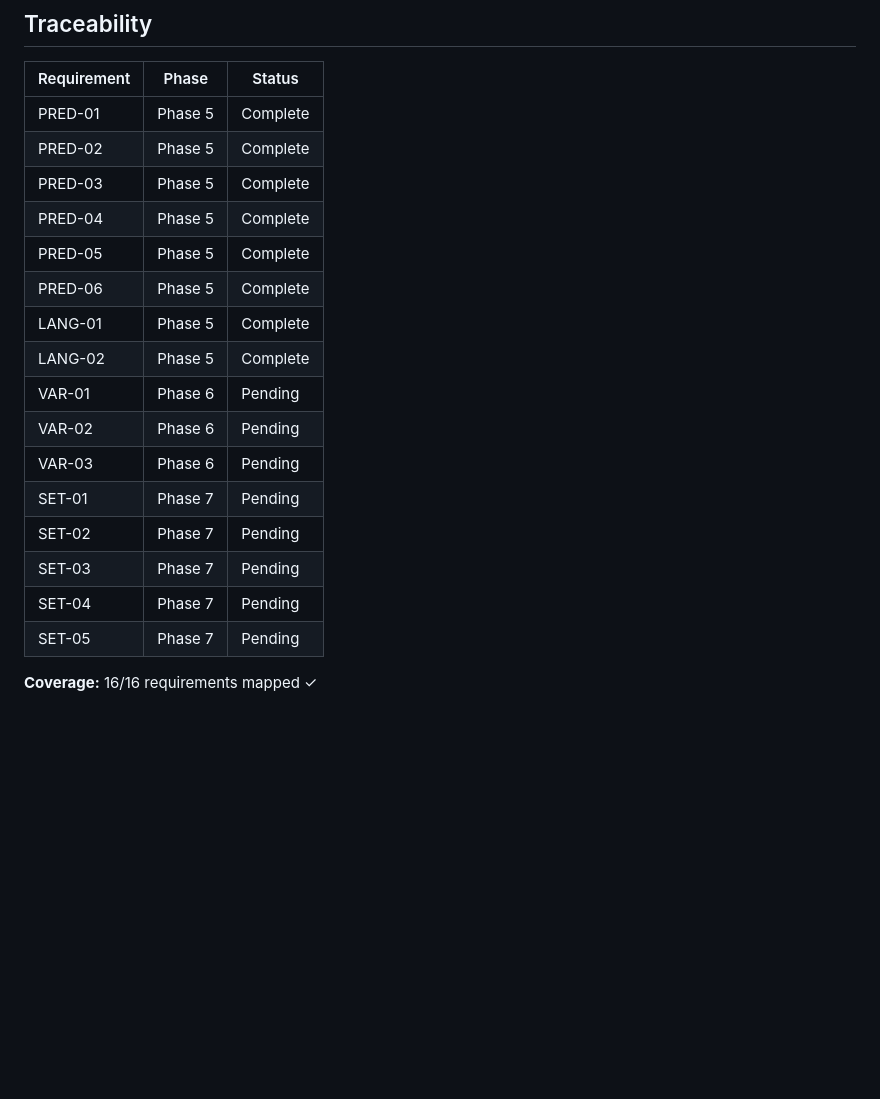
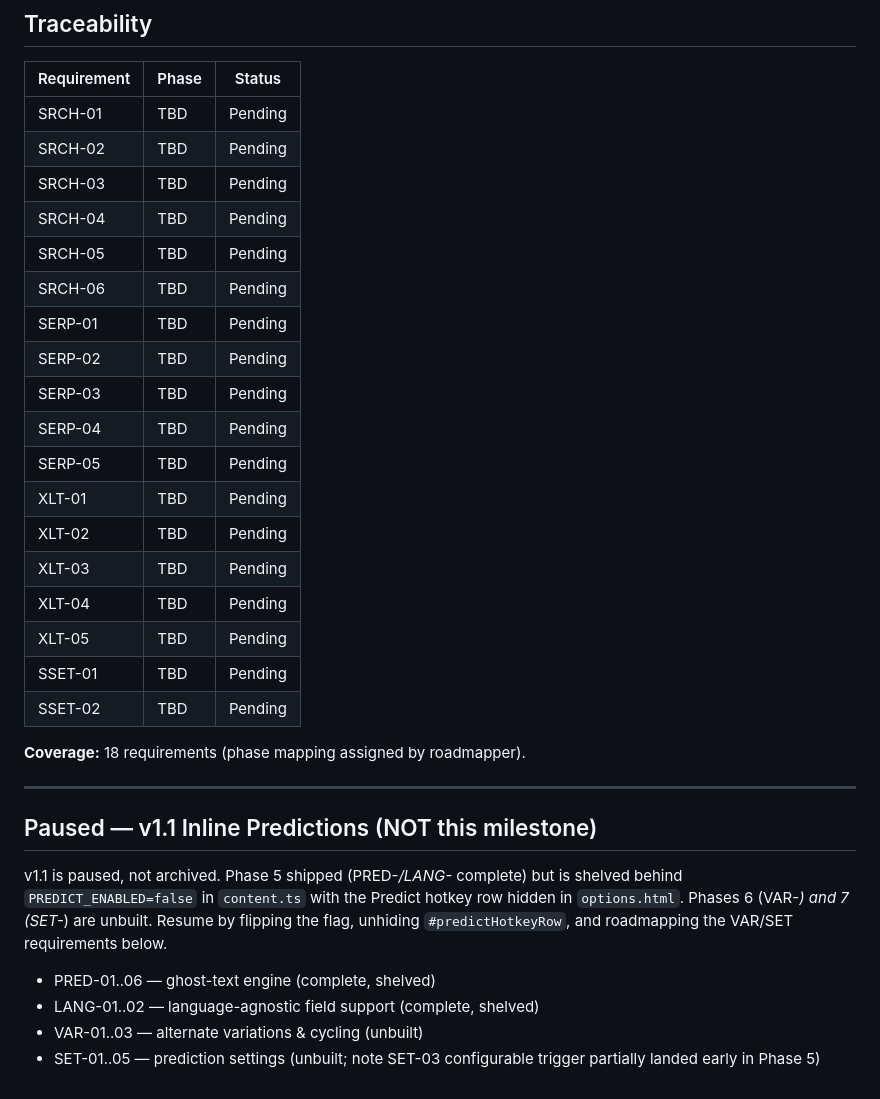
Before and after one commit to benfoden/hime, a Markdown page: .planning/REQUIREMENTS.md, the part around one of its changes. Drawn GitHub-style; blank space fills up the shorter version.

Commit message:
docs: define milestone v1.2 requirements
Co-Authored-By: Claude Opus 4.8 <noreply@anthropic.com>

```diff
--- a/.planning/REQUIREMENTS.md
+++ b/.planning/REQUIREMENTS.md
@@ -60,21 +64,34 @@
 
 | Requirement | Phase | Status |
 |-------------|-------|--------|
-| PRED-01 | Phase 5 | Complete |
-| PRED-02 | Phase 5 | Complete |
-| PRED-03 | Phase 5 | Complete |
-| PRED-04 | Phase 5 | Complete |
-| PRED-05 | Phase 5 | Complete |
-| PRED-06 | Phase 5 | Complete |
-| LANG-01 | Phase 5 | Complete |
-| LANG-02 | Phase 5 | Complete |
-| VAR-01 | Phase 6 | Pending |
-| VAR-02 | Phase 6 | Pending |
-| VAR-03 | Phase 6 | Pending |
-| SET-01 | Phase 7 | Pending |
-| SET-02 | Phase 7 | Pending |
-| SET-03 | Phase 7 | Pending |
-| SET-04 | Phase 7 | Pending |
-| SET-05 | Phase 7 | Pending |
+| SRCH-01 | TBD | Pending |
+| SRCH-02 | TBD | Pending |
+| SRCH-03 | TBD | Pending |
+| SRCH-04 | TBD | Pending |
+| SRCH-05 | TBD | Pending |
+| SRCH-06 | TBD | Pending |
+| SERP-01 | TBD | Pending |
+| SERP-02 | TBD | Pending |
+| SERP-03 | TBD | Pending |
+| SERP-04 | TBD | Pending |
+| SERP-05 | TBD | Pending |
+| XLT-01 | TBD | Pending |
+| XLT-02 | TBD | Pending |
+| XLT-03 | TBD | Pending |
+| XLT-04 | TBD | Pending |
+| XLT-05 | TBD | Pending |
+| SSET-01 | TBD | Pending |
+| SSET-02 | TBD | Pending |
 
-**Coverage:** 16/16 requirements mapped ✓
+**Coverage:** 18 requirements (phase mapping assigned by roadmapper).
+
+---
+
+## Paused — v1.1 Inline Predictions (NOT this milestone)
+
+v1.1 is paused, not archived. Phase 5 shipped (PRED-*/LANG-* complete) but is shelved behind `PREDICT_ENABLED=false` in `content.ts` with the Predict hotkey row hidden in `options.html`. Phases 6 (VAR-*) and 7 (SET-*) are unbuilt. Resume by flipping the flag, unhiding `#predictHotkeyRow`, and roadmapping the VAR/SET requirements below.
+
+- PRED-01..06 — ghost-text engine (complete, shelved)
+- LANG-01..02 — language-agnostic field support (complete, shelved)
+- VAR-01..03 — alternate variations & cycling (unbuilt)
+- SET-01..05 — prediction settings (unbuilt; note SET-03 configurable trigger partially landed early in Phase 5)
```
Also changed, not shown: other parts of .planning/REQUIREMENTS.md (+37 -33 lines).
